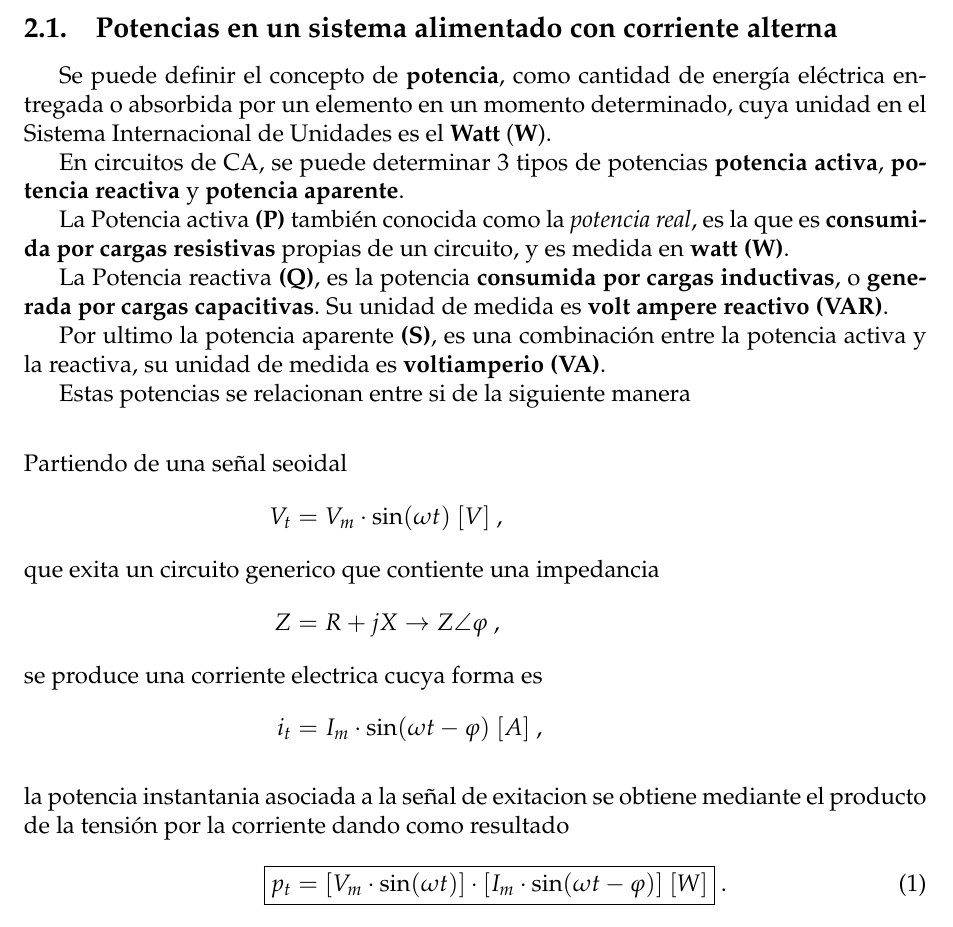
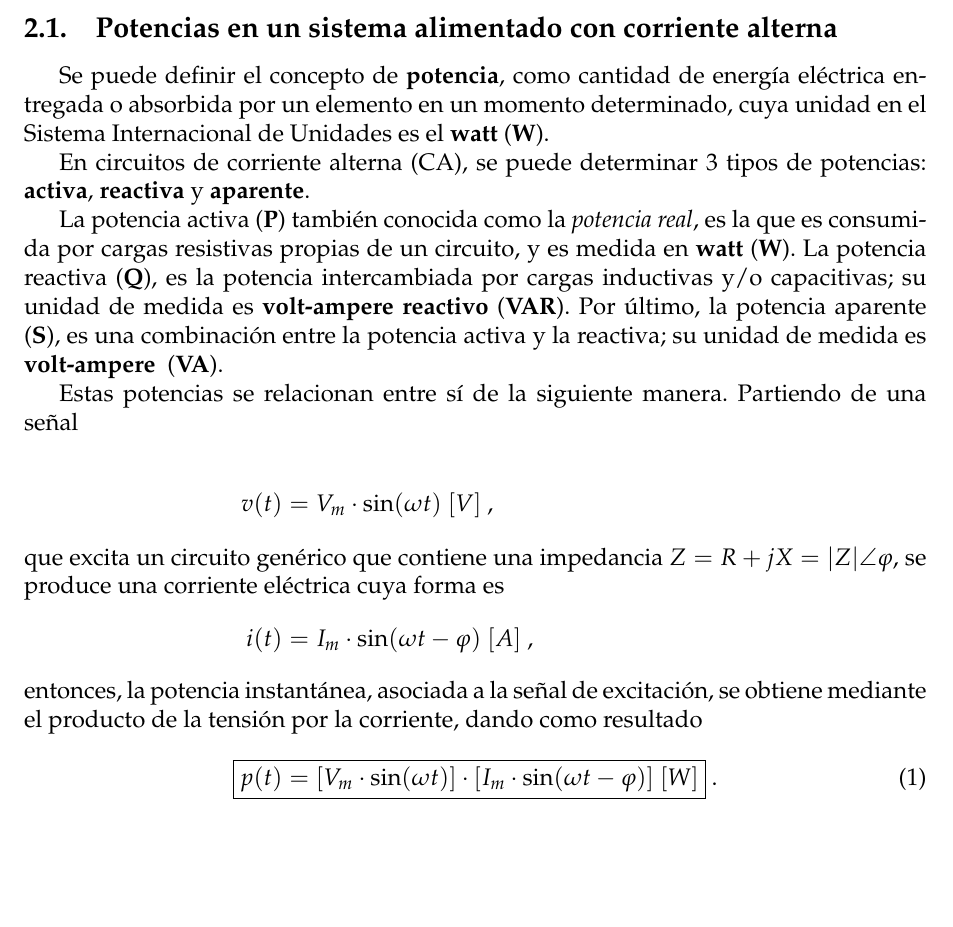
Before and after one commit to sebascarmar/TP6_ME1_MedicionDeFactorDePotencia, a LaTeX document (main.tex, which reads Secciones/Subsecciones/MarcoTeorico/PotenciasEnCA.tex): part of page 4 of 17, cut so that both start at the same text. Compiled offline with pdfLaTeX.

Commit message:
Modifica primer parte: ortografía,etc.

```diff
--- a/Secciones/Subsecciones/MarcoTeorico/PotenciasEnCA.tex
+++ b/Secciones/Subsecciones/MarcoTeorico/PotenciasEnCA.tex
@@ -2,34 +2,33 @@
 
    Se puede definir el concepto de \textbf{potencia}, como cantidad de energía eléctrica
   entregada o absorbida por un elemento en un momento determinado, cuya unidad en el Sistema
-  Internacional de Unidades es el \textbf{Watt} (\textbf{W}).
+  Internacional de Unidades es el \textbf{watt} (\textbf{W}).
 
- 	En circuitos de CA, se puede determinar 3 tipos de potencias \textbf{potencia activa},
-     \textbf{potencia reactiva} y \textbf{potencia aparente}.
+   En circuitos de corriente alterna (CA), se puede determinar 3 tipos de potencias:
+   \textbf{activa}, \textbf{reactiva} y \textbf{aparente}.
 
-  La Potencia activa \textbf{(P)} también conocida como la \textit{potencia real}, es la que
-  es \textbf{consumida por cargas resistivas} propias de un circuito, y es medida
-  en \textbf{watt (W)}.
+  La potencia activa (\textbf{P}) también conocida como la \textit{potencia real}, es la que
+  es consumida por cargas resistivas propias de un circuito, y es medida
+  en \textbf{watt} (\textbf{W}). La potencia reactiva (\textbf{Q}), es la potencia
+  intercambiada por cargas inductivas y/o capacitivas; su unidad de medida es
+  \textbf{volt-ampere reactivo} (\textbf{VAR}). Por último, la potencia aparente (\textbf{S}),
+  es una combinación entre la potencia activa y la reactiva; su unidad de medida es
+  \textbf{volt-ampere } (\textbf{VA}).
 
-  La Potencia reactiva \textbf{(Q)}, es la potencia \textbf{consumida por cargas inductivas},
-  o \textbf{generada por cargas capacitivas}. Su unidad de medida es
-  \textbf{volt ampere reactivo (VAR)}.
+  Estas potencias se relacionan entre sí de la siguiente manera. Partiendo de una señal
 
-  Por ultimo la potencia aparente \textbf{(S)}, es una combinación entre la potencia
-  activa y la reactiva, su unidad de medida es \textbf{voltiamperio (VA)}.
-
-
-  Estas potencias se relacionan entre si de la siguiente manera
         \begin{align}
-            \intertext{Partiendo de una señal seoidal}
-            V_t   &= V_m \cdot \sin(\omega t)\ [V] \ , \notag \\
-            \intertext{que exita un circuito generico que contiente una impedancia}
-            Z     &= R + jX \rightarrow Z \angle \varphi \ , \notag \\
-            \intertext{se produce una corriente electrica cucya forma es}
-            i_t   &= I_m \cdot \sin(\omega t - \varphi)\ [A] \ , \notag \\[3mm]
-            \intertext{la potencia instantania asociada a la señal de exitacion se obtiene mediante
-            el producto de la tensión por la corriente dando como resultado}
-            \hspace{20pt} \Aboxed{p_t  &= [V_m \cdot \sin(\omega t)] \cdot [I_m \cdot \sin(\omega t - \varphi)]\ [W] } \ . \label{eqn:Winst}
+            v(t)   &= V_m \cdot \sin(\omega t)\ [V] ~, \notag \\
+            \intertext{que excita un circuito genérico que contiene una impedancia
+                        $Z = R + jX = |Z| \angle \varphi$,  se produce una corriente
+                        eléctrica cuya forma es}
+            i(t)   &= I_m \cdot \sin(\omega t - \varphi)\ [A] \ , \notag \\
+            \intertext{entonces, la potencia instantánea, asociada a la señal de
+                excitación, se obtiene mediante el producto de la tensión por la
+                corriente, dando como resultado}
+             \Aboxed{p(t)  &= [V_m \cdot \sin(\omega t)]
+                            \cdot [I_m \cdot \sin(\omega t - \varphi)]\ [W] } ~.
+                            \label{eqn:Winst}
          \end{align}
 
       \newpage
```
